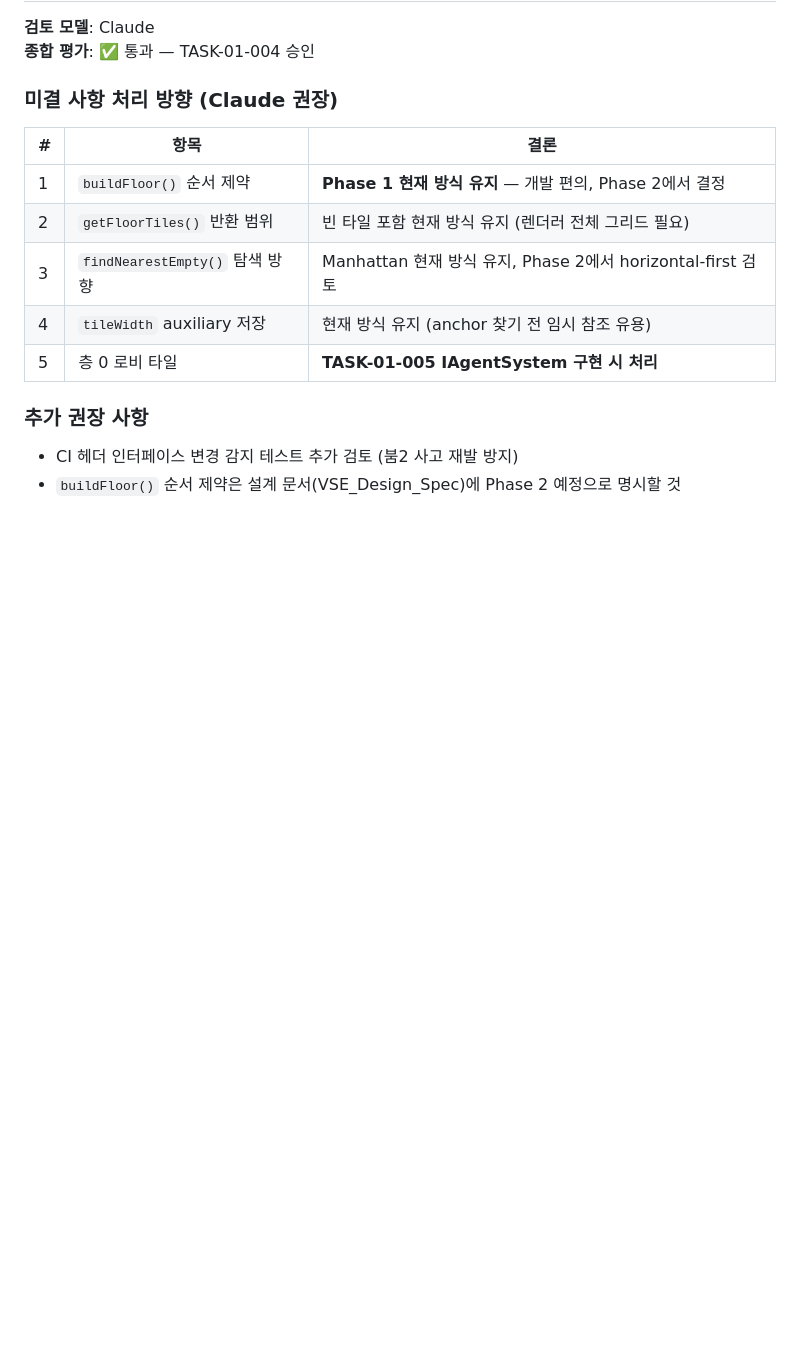
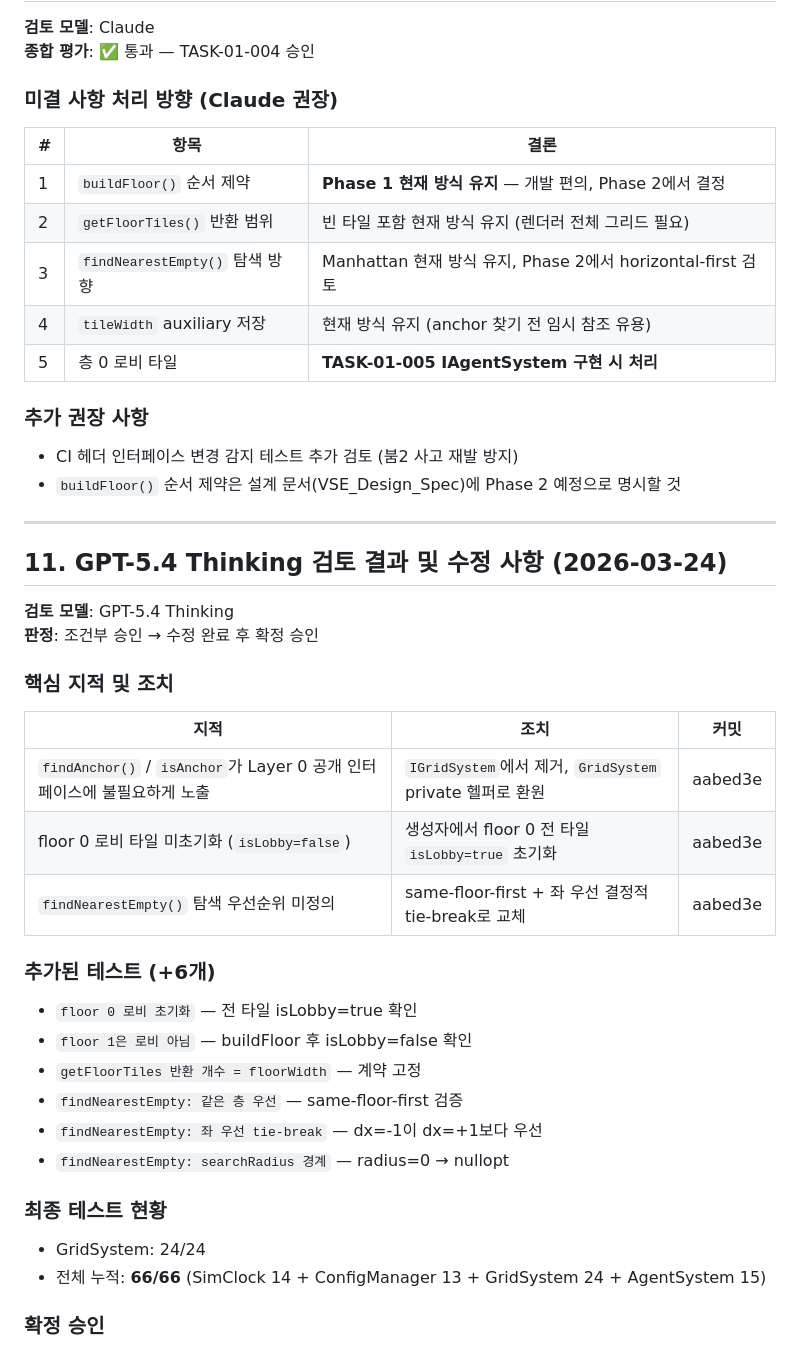
Before and after one commit to cloud-honey/vse-platform, a Markdown page: reports/TASK-01-004_Review_Report.md, the part around the change. GitHub-like rendering; blank space fills up the shorter version.

Commit message:
docs: TASK-01-004 GPT-5.4 검토 결과 + 수정 사항 보고서 반영

```diff
--- a/reports/TASK-01-004_Review_Report.md
+++ b/reports/TASK-01-004_Review_Report.md
@@ -266,3 +266,32 @@ std::optional<TileCoord> GridSystem::findAnchor(TileCoord anyTile) const {
 ### 추가 권장 사항
 - CI 헤더 인터페이스 변경 감지 테스트 추가 검토 (붐2 사고 재발 방지)
 - `buildFloor()` 순서 제약은 설계 문서(VSE_Design_Spec)에 Phase 2 예정으로 명시할 것
+
+---
+
+## 11. GPT-5.4 Thinking 검토 결과 및 수정 사항 (2026-03-24)
+
+**검토 모델**: GPT-5.4 Thinking
+**판정**: 조건부 승인 → 수정 완료 후 확정 승인
+
+### 핵심 지적 및 조치
+
+| 지적 | 조치 | 커밋 |
+|------|------|------|
+| `findAnchor()` / `isAnchor`가 Layer 0 공개 인터페이스에 불필요하게 노출 | `IGridSystem`에서 제거, `GridSystem` private 헬퍼로 환원 | aabed3e |
+| floor 0 로비 타일 미초기화 (`isLobby=false`) | 생성자에서 floor 0 전 타일 `isLobby=true` 초기화 | aabed3e |
+| `findNearestEmpty()` 탐색 우선순위 미정의 | same-floor-first + 좌 우선 결정적 tie-break로 교체 | aabed3e |
+
+### 추가된 테스트 (+6개)
+- `floor 0 로비 초기화` — 전 타일 isLobby=true 확인
+- `floor 1은 로비 아님` — buildFloor 후 isLobby=false 확인
+- `getFloorTiles 반환 개수 = floorWidth` — 계약 고정
+- `findNearestEmpty: 같은 층 우선` — same-floor-first 검증
+- `findNearestEmpty: 좌 우선 tie-break` — dx=-1이 dx=+1보다 우선
+- `findNearestEmpty: searchRadius 경계` — radius=0 → nullopt
+
+### 최종 테스트 현황
+- GridSystem: 24/24
+- 전체 누적: **66/66** (SimClock 14 + ConfigManager 13 + GridSystem 24 + AgentSystem 15)
+
+### 확정 승인
```
